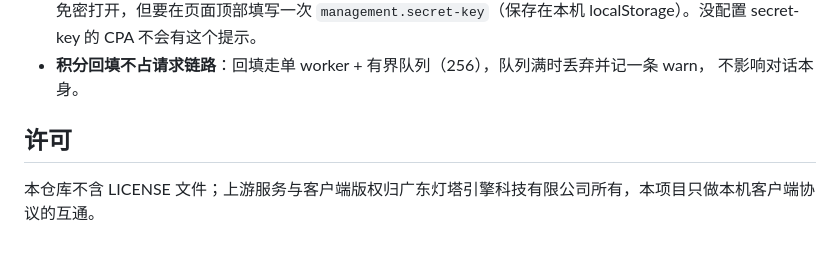
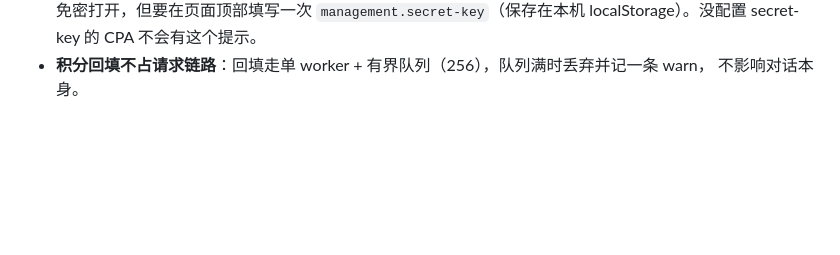
Before and after one commit to JustCnc/magic2api, a Markdown page: README.md, the part around the change. Drawn GitHub-style; blank space fills up the shorter version.

Commit message:
docs: 删除 README 版权声明段

```diff
--- a/README.md
+++ b/README.md
@@ -258,7 +258,3 @@ CGO_ENABLED=0 go test ./...
   `management.secret-key`（保存在本机 localStorage）。没配置 secret-key 的 CPA 不会有这个提示。
 - **积分回填不占请求链路**：回填走单 worker + 有界队列（256），队列满时丢弃并记一条 warn，
   不影响对话本身。
-
-## 许可
-
-本仓库不含 LICENSE 文件；上游服务与客户端版权归广东灯塔引擎科技有限公司所有，本项目只做本机客户端协议的互通。
```
